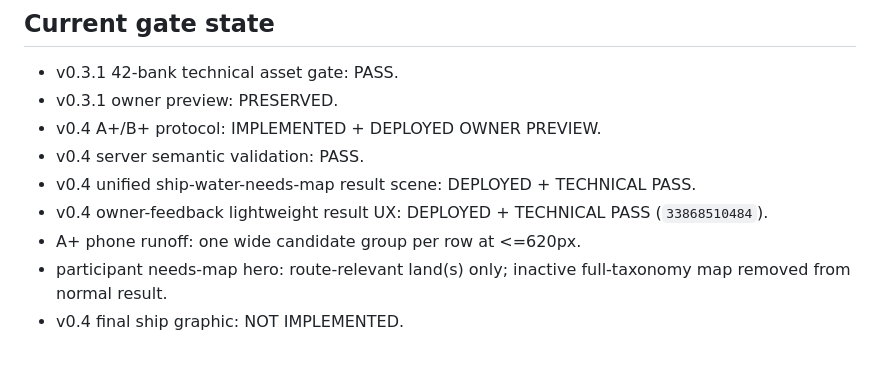
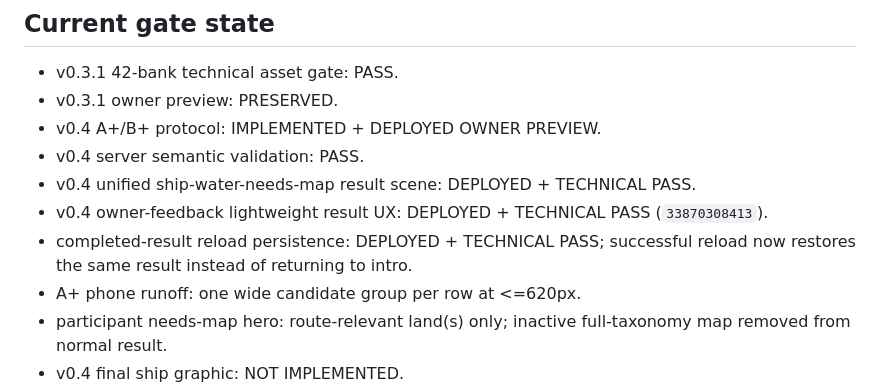
Before and after one commit to olemoz1977/2rasi-web, a Markdown page: tools/priolens/RESUME_HERE.md, the part around one of its changes. Rendered like a GitHub page; blank space fills up the shorter version.

```diff
--- a/tools/priolens/RESUME_HERE.md
+++ b/tools/priolens/RESUME_HERE.md
@@ -277,7 +287,8 @@ Do not reintroduce a `slice(0,2)` cap on a valid 3/3 focus or 3/3 background set
 - v0.4 A+/B+ protocol: IMPLEMENTED + DEPLOYED OWNER PREVIEW.
 - v0.4 server semantic validation: PASS.
 - v0.4 unified ship-water-needs-map result scene: DEPLOYED + TECHNICAL PASS.
-- v0.4 owner-feedback lightweight result UX: DEPLOYED + TECHNICAL PASS (`33868510484`).
+- v0.4 owner-feedback lightweight result UX: DEPLOYED + TECHNICAL PASS (`33870308413`).
+- completed-result reload persistence: DEPLOYED + TECHNICAL PASS; successful reload now restores the same result instead of returning to intro.
 - A+ phone runoff: one wide candidate group per row at <=620px.
 - participant needs-map hero: route-relevant land(s) only; inactive full-taxonomy map removed from normal result.
 - v0.4 final ship graphic: NOT IMPLEMENTED.
```
Also changed, not shown: other parts of tools/priolens/RESUME_HERE.md (+21 -10 lines).
